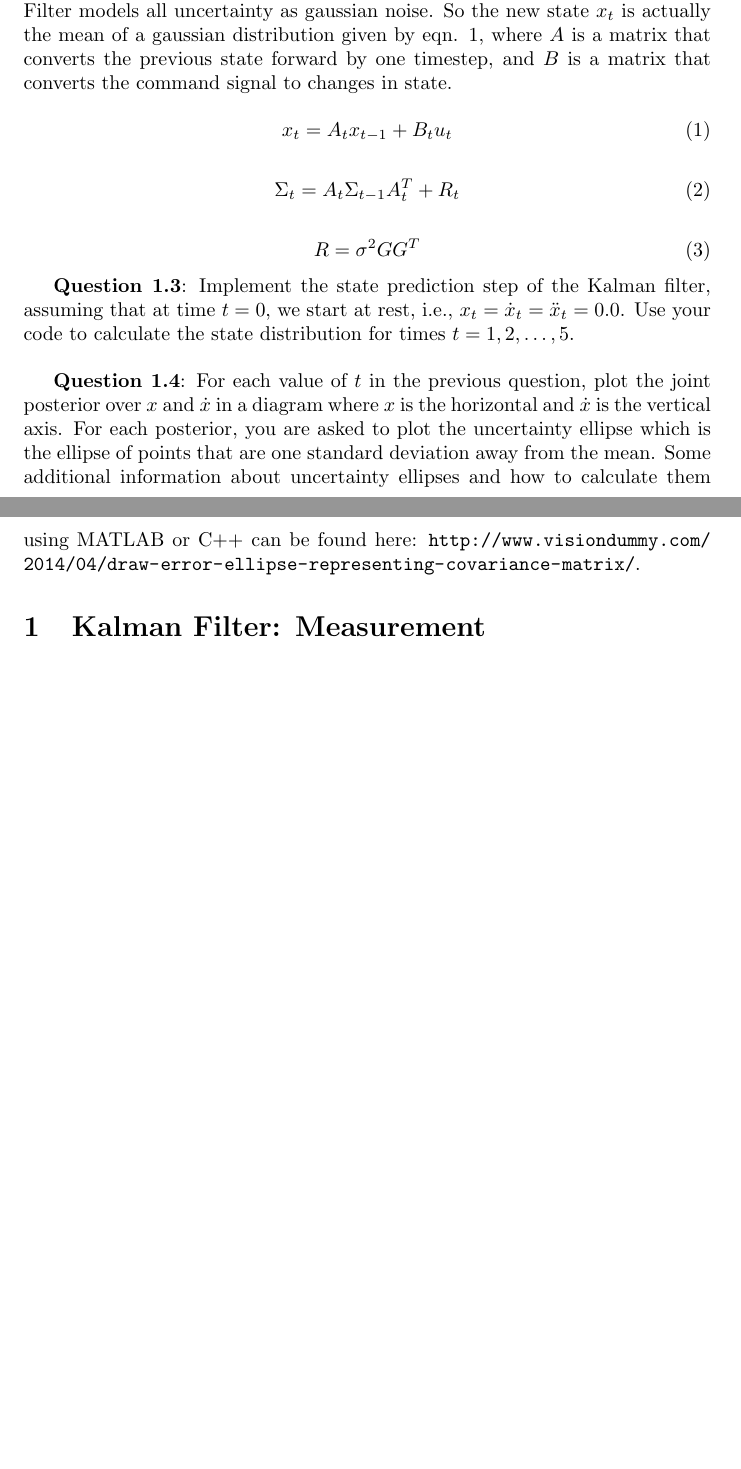
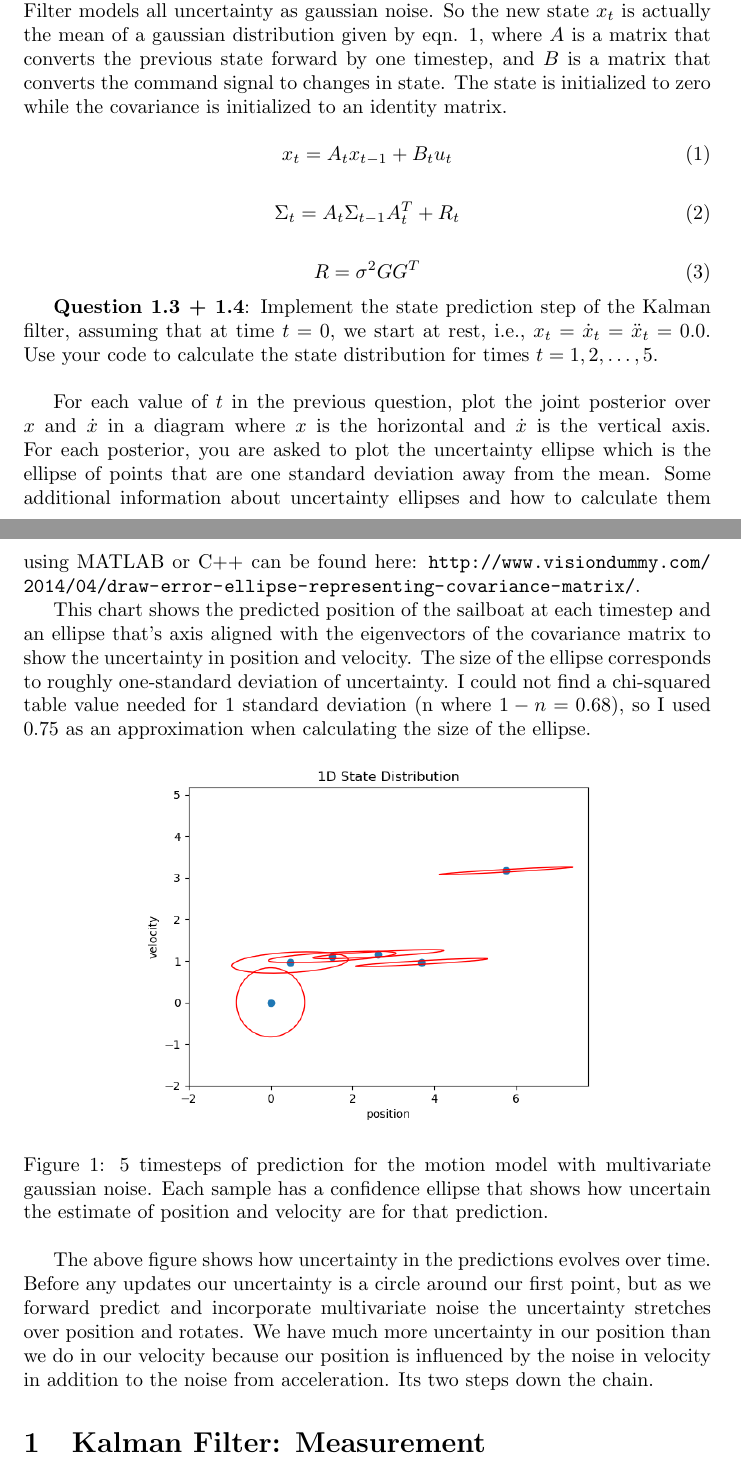
Before and after one commit to dirkmcpherson/kalman_filter, a LaTeX document (report/report.tex): two parts of pages 1 and 2 of 2 before the commit and two parts of pages 1 and 2 of 3 after it, joined at a grey line, cut so that both start at the same text, the shorter picture padded with empty space. Compiled offline with pdfLaTeX.

Commit message:
1.3and1.4

```diff
--- a/report/report.tex
+++ b/report/report.tex
@@ -19,7 +19,7 @@ The minimal state vector holds the position and velocity of the system: $x = \{p
 
 {\bf Question 1.2}: Design the state transition probability function $p(x_t | u_t, x_{t-1})$. The transition function should contain linear matrices $A$ and $B$ and a noise covariance $R$.\\
 
-The state transition probability function gives the distribution of being in state $x_t$ given the previous state $x_{t-1}$ and the command signal $u_t$. The Kalman Filter models all uncertainty as gaussian noise. So the new state $x_t$ is actually the mean of a gaussian distribution given by eqn. \ref{position_update}, where $A$ is a matrix that converts the previous state forward by one timestep, and $B$ is a matrix that converts the command signal to changes in state.
+The state transition probability function gives the distribution of being in state $x_t$ given the previous state $x_{t-1}$ and the command signal $u_t$. The Kalman Filter models all uncertainty as gaussian noise. So the new state $x_t$ is actually the mean of a gaussian distribution given by eqn. \ref{position_update}, where $A$ is a matrix that converts the previous state forward by one timestep, and $B$ is a matrix that converts the command signal to changes in state. The state is initialized to zero while the covariance is initialized to an identity matrix.
 
 \begin{equation}\label{position_update}
     x_t = A_t x_{t-1} + B_t u_t
@@ -33,11 +33,19 @@ The state transition probability function gives the distribution of being in sta
     R = \sigma^2 G G^T
 \end{equation}
 
-{\bf Question 1.3}: Implement the state prediction step of the Kalman filter, assuming that at time $t = 0$, we start at rest, i.e., $x_t = \dot{x}_t = \ddot{x}_t = 0.0$. Use your code to calculate the state distribution for times $t = 1, 2, \ldots, 5$.\\
+{\bf Question 1.3 + 1.4}: Implement the state prediction step of the Kalman filter, assuming that at time $t = 0$, we start at rest, i.e., $x_t = \dot{x}_t = \ddot{x}_t = 0.0$. Use your code to calculate the state distribution for times $t = 1, 2, \ldots, 5$.\\
 
-{\bf Question 1.4}: For each value of $t$ in the previous question, plot the joint posterior over $x$ and $\dot{x}$ in a diagram where $x$ is the horizontal and $\dot{x}$ is the vertical axis. For each posterior, you are asked to plot the uncertainty ellipse which is the ellipse of points that are one standard deviation away from the mean. Some additional information about uncertainty ellipses and how to calculate them using MATLAB or C++ can be found here: \url{http://www.visiondummy.com/2014/04/draw-error-ellipse-representing-covariance-matrix/}.
+For each value of $t$ in the previous question, plot the joint posterior over $x$ and $\dot{x}$ in a diagram where $x$ is the horizontal and $\dot{x}$ is the vertical axis. For each posterior, you are asked to plot the uncertainty ellipse which is the ellipse of points that are one standard deviation away from the mean. Some additional information about uncertainty ellipses and how to calculate them using MATLAB or C++ can be found here: \url{http://www.visiondummy.com/2014/04/draw-error-ellipse-representing-covariance-matrix/}.
 
+This chart shows the predicted position of the sailboat at each timestep and an ellipse that's axis aligned with the eigenvectors of the covariance matrix to show the uncertainty in position and velocity. The size of the ellipse corresponds to roughly one-standard deviation of uncertainty. I could not find a chi-squared table value needed for 1 standard deviation (n where $1-n = 0.68$), so I used 0.75 as an approximation when calculating the size of the ellipse.
 
+\begin{figure}[h]
+    \includegraphics[width=8cm]{conf_ellipses.png}
+    \centering
+    \caption{5 timesteps of prediction for the motion model with multivariate gaussian noise. Each sample has a confidence ellipse that shows how uncertain the estimate of position and velocity are for that prediction.}
+\end{figure}
+
+The above figure shows how uncertainty in the predictions evolves over time. Before any updates our uncertainty is a circle around our first point, but as we forward predict and incorporate multivariate noise the uncertainty stretches over position and rotates. We have much more uncertainty in our position than we do in our velocity because our position is influenced by the noise in velocity in addition to the noise from acceleration. Its two steps down the chain.
 
 \section{Kalman Filter: Measurement}
 
```
Also changed, not shown: report/conf_ellipses.png (added), report/report.pdf, 4 other files.
